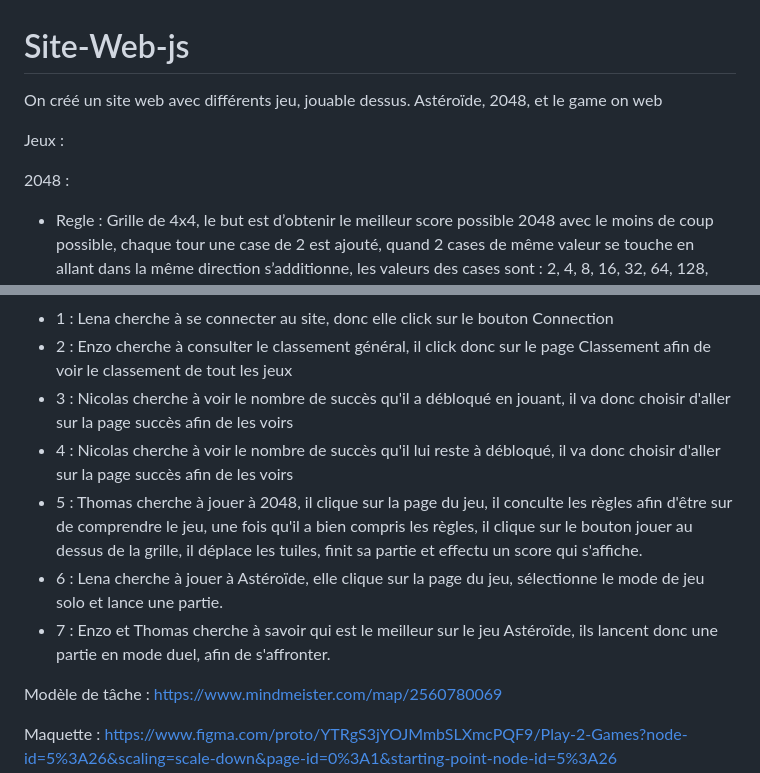
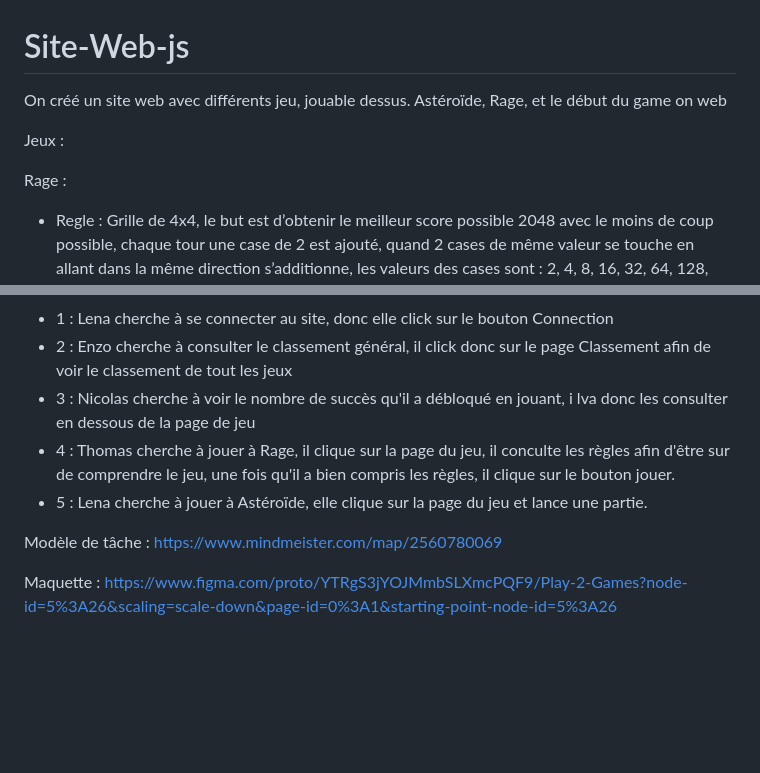
Before and after one commit to Drakarys06/Site-Web-js, a Markdown page: README.md, 2 parts joined by grey strips. Rendered like a GitHub page; blank space fills up the shorter version.

```diff
--- a/README.md
+++ b/README.md
@@ -1,11 +1,10 @@
 # Site-Web-js
 On créé un site web avec différents jeu, jouable dessus.
-Astéroïde, 2048, et le game on web
-
+Astéroïde, Rage, et le début du game on web
 
 Jeux :
 
-2048 :
+Rage :
  - Regle : Grille de 4x4, le but est d’obtenir le meilleur score possible 2048 avec le moins de coup possible, chaque tour une case de 2 est ajouté, quand 2 cases de même valeur se touche en allant dans la même direction s’additionne, les valeurs des cases sont : 2, 4, 8, 16, 32, 64, 128, 256, 512, 1024, 2048. les cases se déplacent dans 4 sens (Haut, bas, gauche, droite)
  - Difficulté : La difficulté augmente au fur et a mesure vu qu'on dispose de moins en moins de place pour additionner les cases
  - Score : Valeur atteinte si perdu Si atteint 2048 => nombre de coup effectué
@@ -44,11 +43,9 @@ Thomas LeChill : 21 ans, travailleur,
 
   - 1 : Lena cherche à se connecter au site, donc elle click sur le bouton Connection
   - 2 : Enzo cherche à consulter le classement général, il click donc sur le page Classement afin de voir le classement de tout les jeux
-  - 3 : Nicolas cherche à voir le nombre de succès qu'il a débloqué en jouant, il va donc choisir d'aller sur la page succès afin de les voirs
-  - 4 : Nicolas cherche à voir le nombre de succès qu'il lui reste à débloqué, il va donc choisir d'aller sur la page succès afin de les voirs
-  - 5 : Thomas cherche à jouer à 2048, il clique sur la page du jeu, il conculte les règles afin d'être sur de comprendre le jeu, une fois qu'il a bien compris les règles, il clique sur le bouton jouer au dessus de la grille, il déplace les tuiles, finit sa partie et effectu un score qui s'affiche.
-  - 6 : Lena cherche à jouer à Astéroïde, elle clique sur la page du jeu, sélectionne le mode de jeu solo et lance une partie.
-  - 7 : Enzo et Thomas cherche à savoir qui est le meilleur sur le jeu Astéroïde, ils lancent donc une partie en mode duel, afin de s'affronter.
+  - 3 : Nicolas cherche à voir le nombre de succès qu'il a débloqué en jouant, i lva donc les consulter en dessous de la page de jeu
+  - 4 : Thomas cherche à jouer à Rage, il clique sur la page du jeu, il conculte les règles afin d'être sur de comprendre le jeu, une fois qu'il a bien compris les règles, il clique sur le bouton jouer.
+  - 5 : Lena cherche à jouer à Astéroïde, elle clique sur la page du jeu et lance une partie.
 
 
   Modèle de tâche :
```
